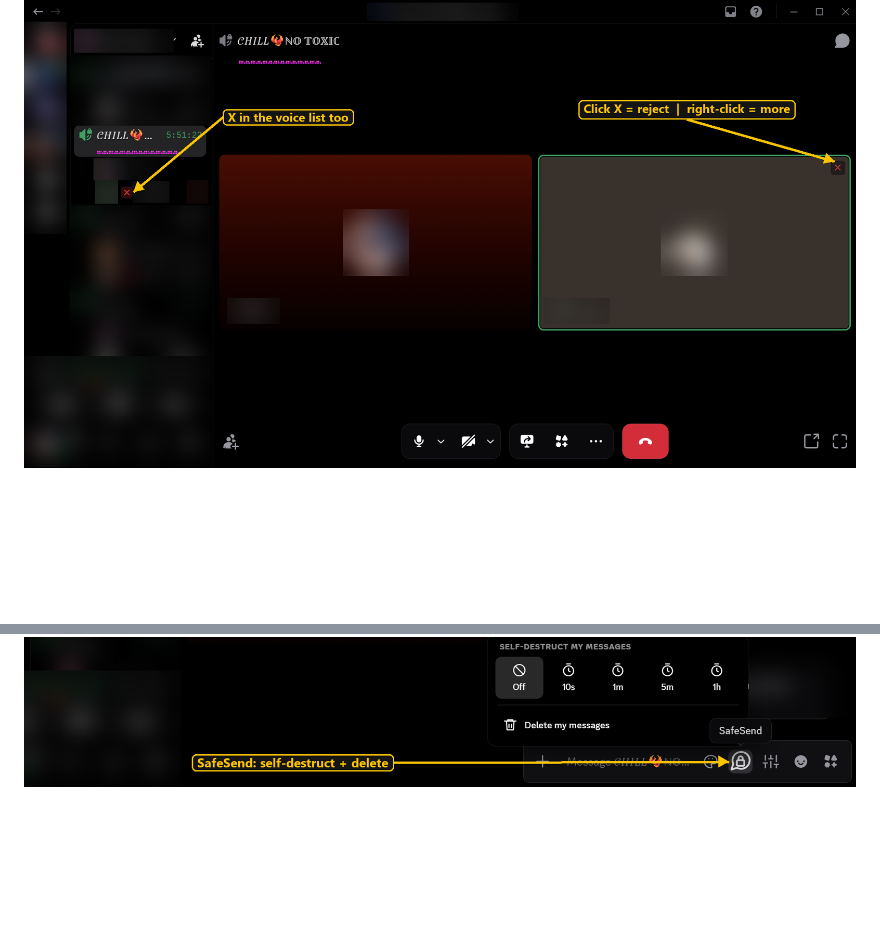
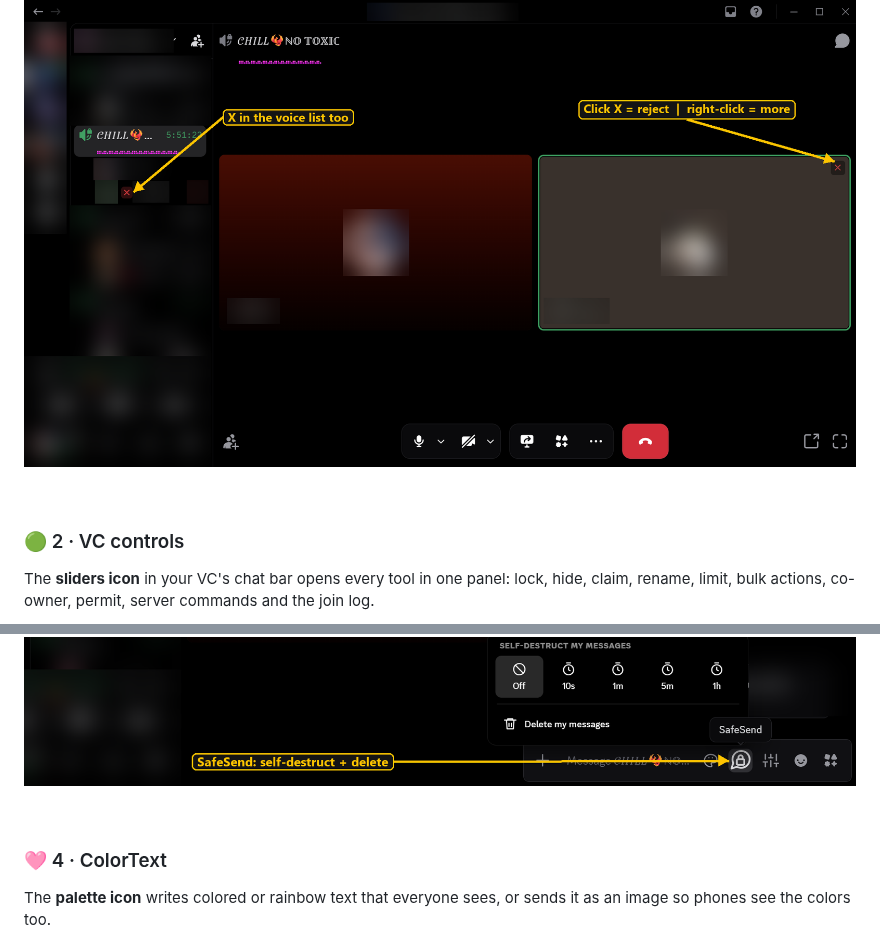
Before and after one commit to 1devaz/vc-plugins, a Markdown page: README.md, 2 parts joined by grey strips. Rendered like a GitHub page; blank space fills up the shorter version.

```diff
--- a/README.md
+++ b/README.md
@@ -12,2 +20,9 @@ All four use the same clean look: a black panel that opens right above its butto
 ![Call view](screenshots/call-view.png)
+
+<br>
+
+### 🟢 2 · VC controls
+
+The **sliders icon** in your VC's chat bar opens every tool in one panel: lock, hide, claim, rename, limit, bulk actions, co-owner, permit, server commands and the join log.
+
 ![VC controls](screenshots/vc-controls.png)
@@ -14,2 +36,9 @@ All four use the same clean look: a black panel that opens right above its butto
 ![SafeSend](screenshots/safesend.png)
+
+<br>
+
+### 🩷 4 · ColorText
+
+The **palette icon** writes colored or rainbow text that everyone sees, or sends it as an image so phones see the colors too.
+
 ![ColorText](screenshots/colortext.png)
```
Also changed, not shown: other parts of README.md (+21 -0 lines), screenshots/install-steps.png (added).
